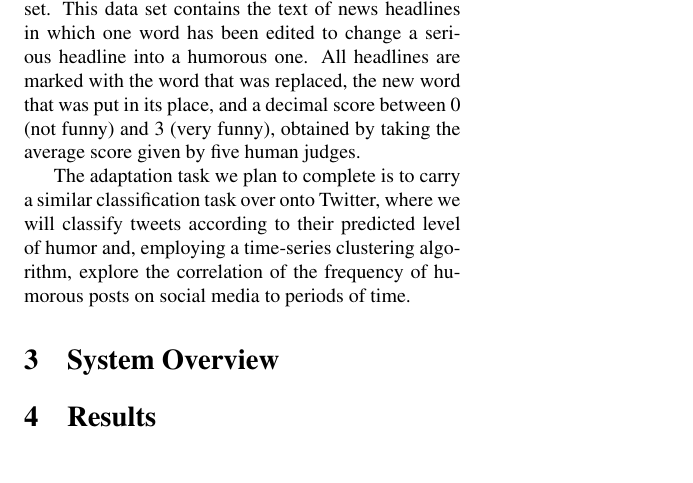
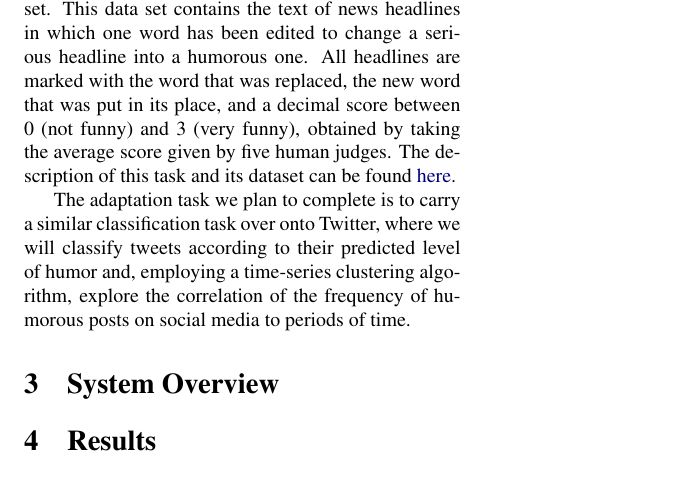
Before and after one commit to jpbburns/LING573, a LaTeX paper (doc/main.tex): part of the page, cut so that both start at the same text. Compiled offline with pdfLaTeX.

Commit message:
Added link to shared task website

```diff
--- a/doc/main.tex
+++ b/doc/main.tex
@@ -26,7 +26,7 @@ This section will contain an abstract once we have confirmed the nature of our p
 And this text here is to make sure the narrower column specified by the Abstract environment has returned to normal. Looking good.
 
 \section{Task Description}
-The primary task of this project is to implement a classification system to predict the degree of humor of brief news headlines, using data from the Humicroedit data set. This data set contains the text of news headlines in which one word has been edited to change a serious headline into a humorous one. All headlines are marked with the word that was replaced, the new word that was put in its place, and a decimal score between 0 (not funny) and 3 (very funny), obtained by taking the average score given by five human judges.
+The primary task of this project is to implement a classification system to predict the degree of humor of brief news headlines, using data from the Humicroedit data set. This data set contains the text of news headlines in which one word has been edited to change a serious headline into a humorous one. All headlines are marked with the word that was replaced, the new word that was put in its place, and a decimal score between 0 (not funny) and 3 (very funny), obtained by taking the average score given by five human judges. The description of this task and its dataset can be found \href{https://competitions.codalab.org/competitions/20970}{here}.
 
 The adaptation task we plan to complete is to carry a similar classification task over onto Twitter, where we will classify tweets according to their predicted level of humor and, employing a time-series clustering algorithm, explore the correlation of the frequency of humorous posts on social media to periods of time.
 
```
